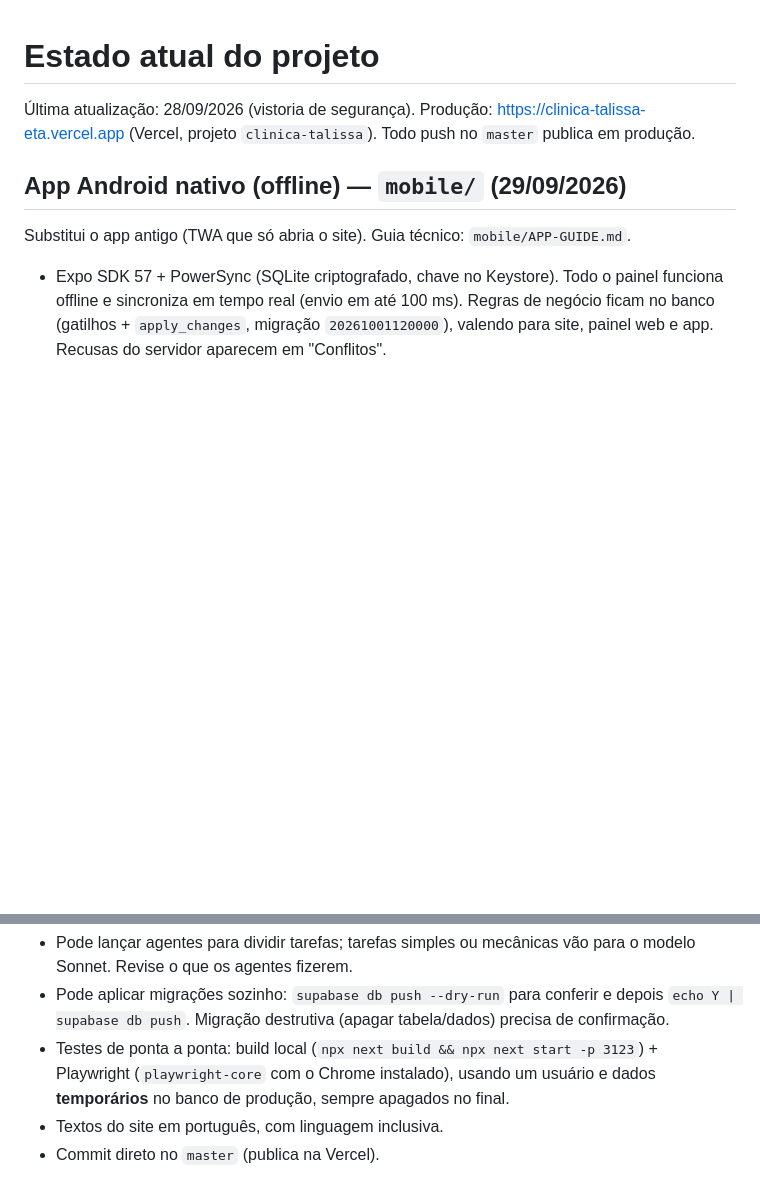
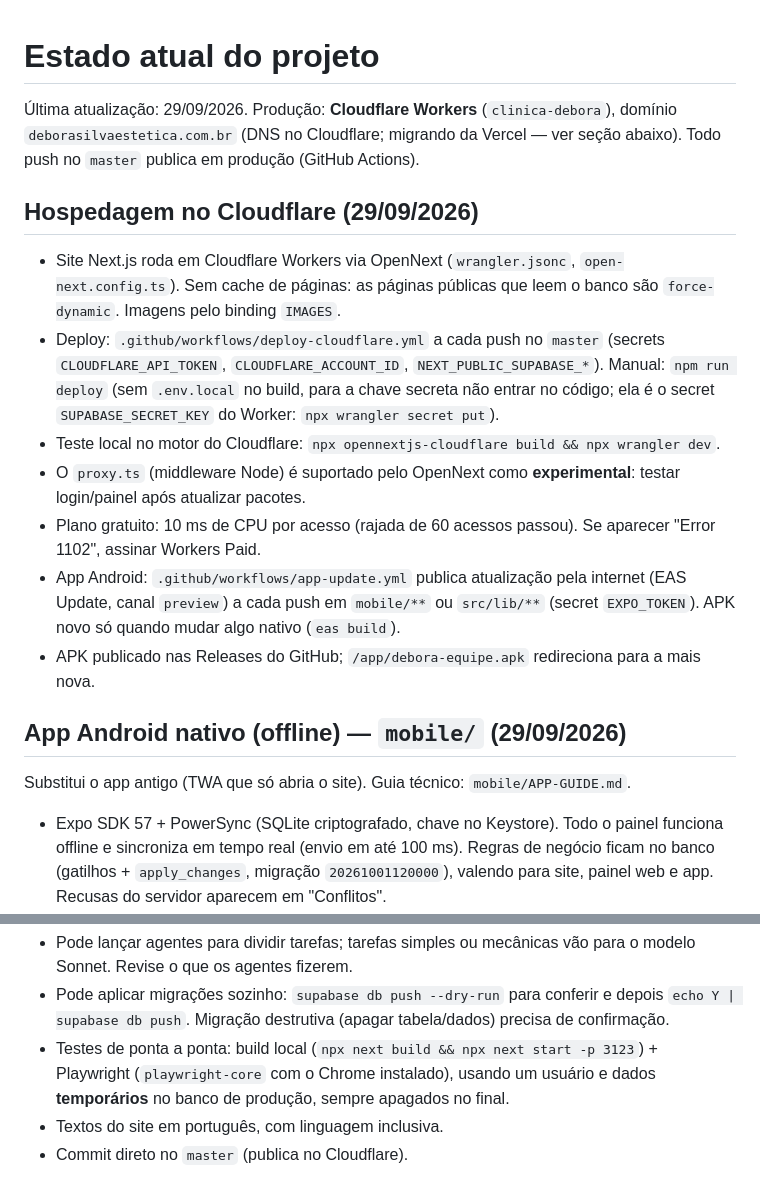
Before and after one commit to silva-gustav0/site_debora, a Markdown page: docs/ESTADO-ATUAL.md, 2 parts joined by grey strips. GitHub-like rendering; blank space fills up the shorter version.

Commit message:
Documenta a hospedagem no Cloudflare e o deploy automático
Co-Authored-By: Claude Opus 5.5 <noreply@anthropic.com>

```diff
--- a/docs/ESTADO-ATUAL.md
+++ b/docs/ESTADO-ATUAL.md
@@ -1,7 +1,21 @@
 # Estado atual do projeto
 
-Última atualização: 28/09/2026 (vistoria de segurança). Produção: https://clinica-talissa-eta.vercel.app (Vercel, projeto `clinica-talissa`).
-Todo push no `master` publica em produção.
+Última atualização: 29/09/2026. Produção: **Cloudflare Workers** (`clinica-debora`), domínio `deborasilvaestetica.com.br`
+(DNS no Cloudflare; migrando da Vercel — ver seção abaixo). Todo push no `master` publica em produção (GitHub Actions).
+
+## Hospedagem no Cloudflare (29/09/2026)
+
+- Site Next.js roda em Cloudflare Workers via OpenNext (`wrangler.jsonc`, `open-next.config.ts`). Sem cache de páginas:
+  as páginas públicas que leem o banco são `force-dynamic`. Imagens pelo binding `IMAGES`.
+- Deploy: `.github/workflows/deploy-cloudflare.yml` a cada push no `master` (secrets `CLOUDFLARE_API_TOKEN`,
+  `CLOUDFLARE_ACCOUNT_ID`, `NEXT_PUBLIC_SUPABASE_*`). Manual: `npm run deploy` (sem `.env.local` no build, para a chave
+  secreta não entrar no código; ela é o secret `SUPABASE_SECRET_KEY` do Worker: `npx wrangler secret put`).
+- Teste local no motor do Cloudflare: `npx opennextjs-cloudflare build && npx wrangler dev`.
+- O `proxy.ts` (middleware Node) é suportado pelo OpenNext como **experimental**: testar login/painel após atualizar pacotes.
+- Plano gratuito: 10 ms de CPU por acesso (rajada de 60 acessos passou). Se aparecer "Error 1102", assinar Workers Paid.
+- App Android: `.github/workflows/app-update.yml` publica atualização pela internet (EAS Update, canal `preview`) a cada
+  push em `mobile/**` ou `src/lib/**` (secret `EXPO_TOKEN`). APK novo só quando mudar algo nativo (`eas build`).
+- APK publicado nas Releases do GitHub; `/app/debora-equipe.apk` redireciona para a mais nova.
 
 ## App Android nativo (offline) — `mobile/` (29/09/2026)
 
@@ -106,4 +120,4 @@ Está tudo construído, testado localmente e publicado. **Falta ativar a venda o
 - Testes de ponta a ponta: build local (`npx next build && npx next start -p 3123`) + Playwright (`playwright-core` com o Chrome
   instalado), usando um usuário e dados **temporários** no banco de produção, sempre apagados no final.
 - Textos do site em português, com linguagem inclusiva.
-- Commit direto no `master` (publica na Vercel).
+- Commit direto no `master` (publica no Cloudflare).
```
